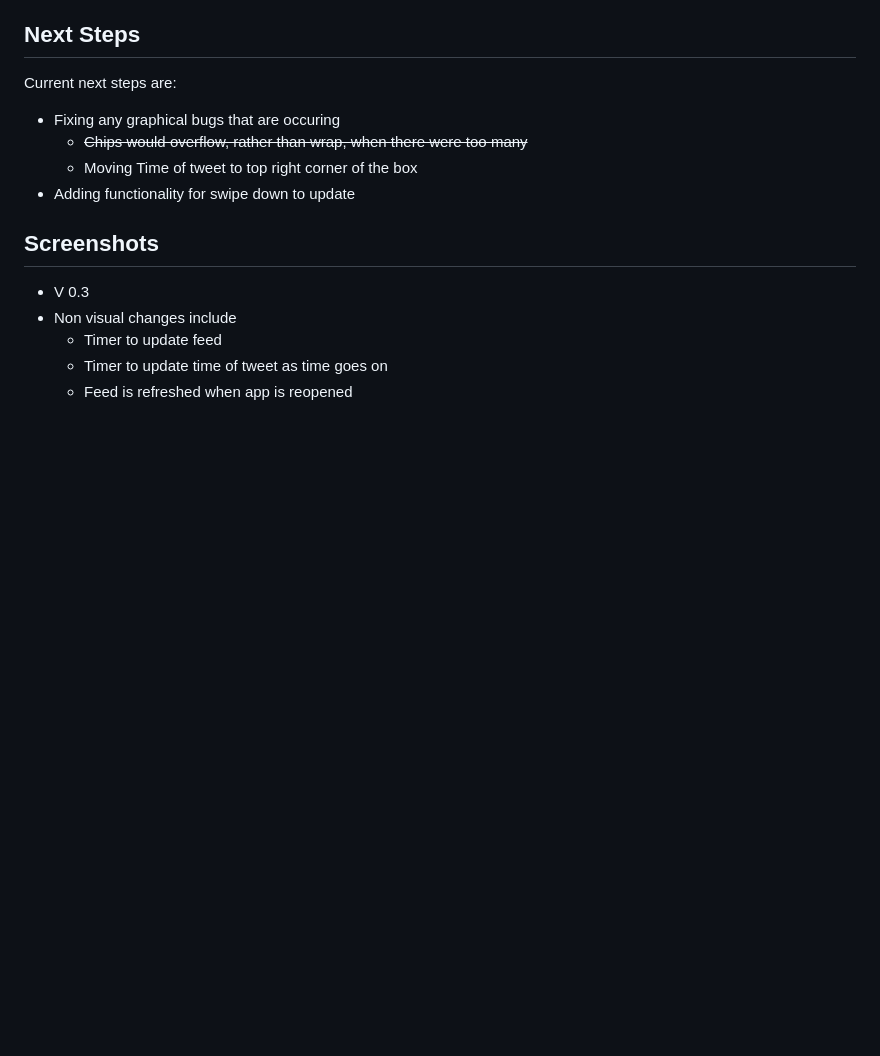
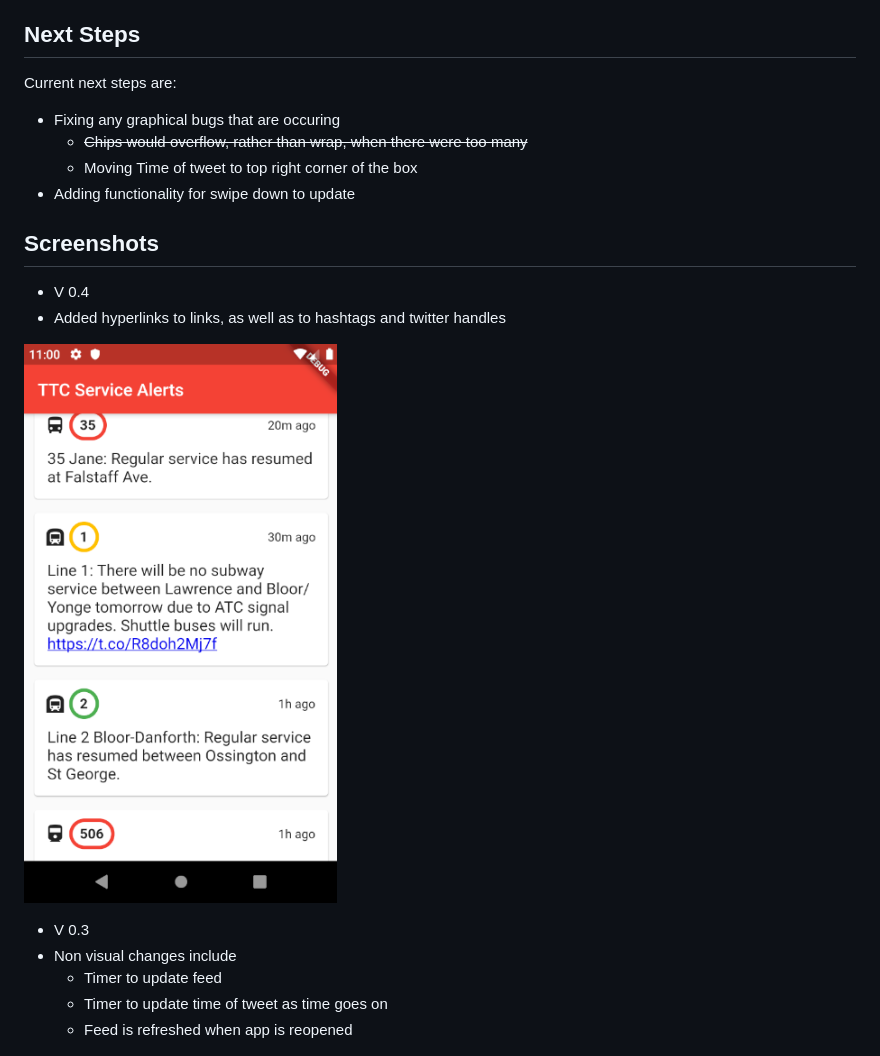
Before and after one commit to stefanuros/TTCServiceAlerts, a Markdown page: README.md, the part around the change. GitHub-like rendering; pictures changed too: assets/v_0_4.png (added); blank space fills up the shorter version.

```diff
--- a/README.md
+++ b/README.md
@@ -35,6 +35,11 @@ Current next steps are:
 
 ## Screenshots
 
+* V 0.4
+* Added hyperlinks to links, as well as to hashtags and twitter handles
+
+![Screenshot of Version 0.4](/assets/v_0_4.png)
+
 * V 0.3
 *  Non visual changes include
     * Timer to update feed
```
Also changed, not shown: 1 other file.
